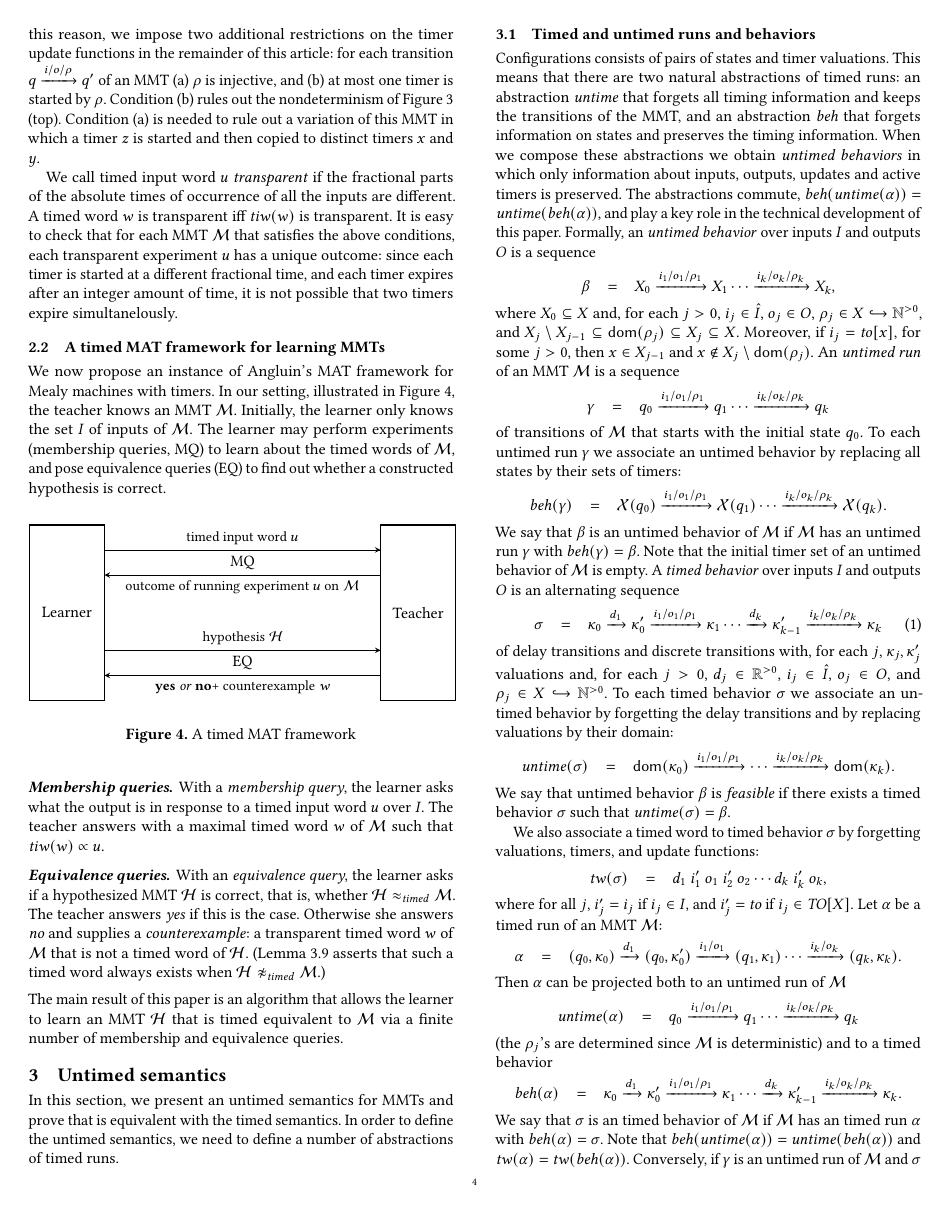
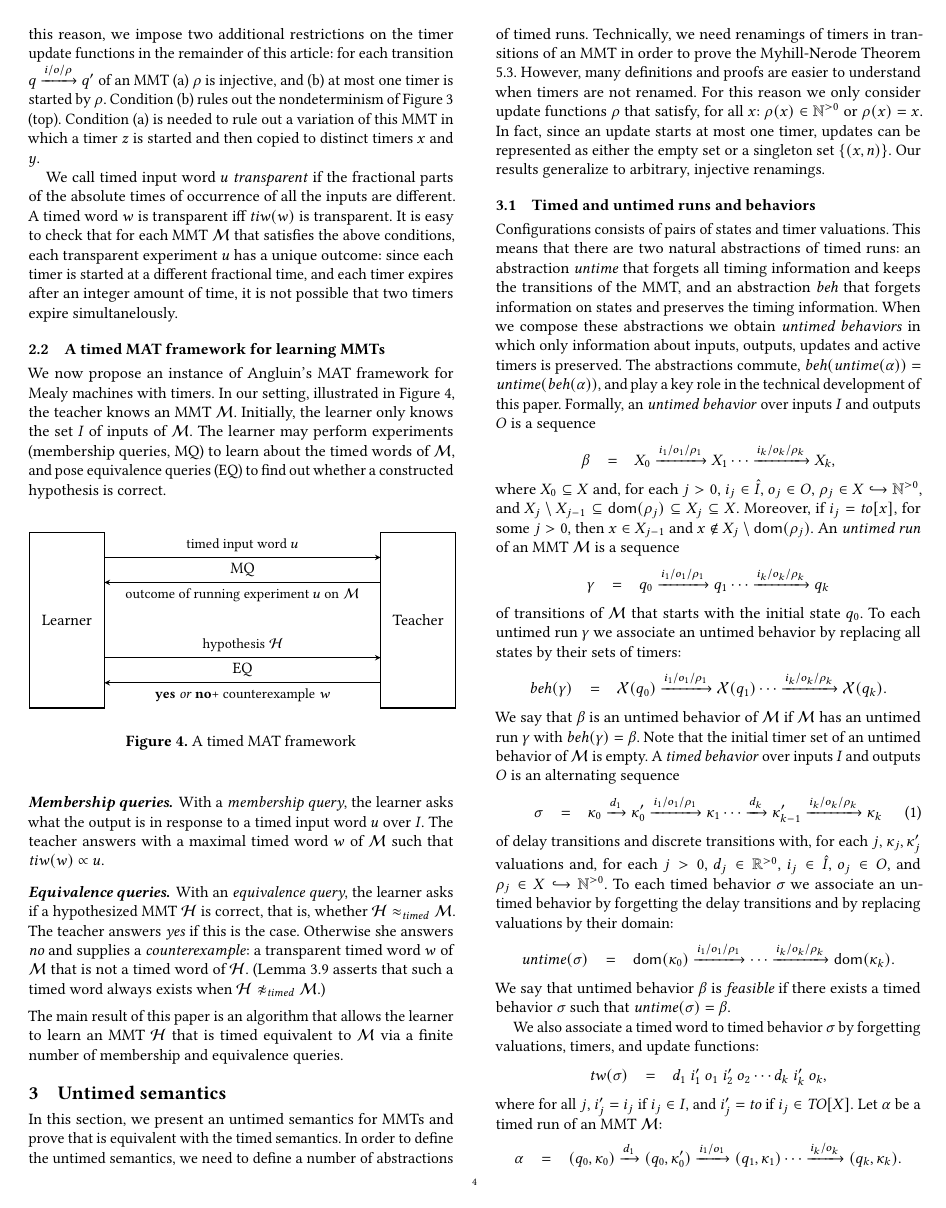
Before and after one commit to bengt-jonsson/learning-timers, a LaTeX paper (main.tex, which reads untimedsemantics.tex): page 4 of 13. Compiled offline with pdfLaTeX.

Commit message:
renamingfunctions

```diff
--- a/untimedsemantics.tex
+++ b/untimedsemantics.tex
@@ -2,6 +2,13 @@
 \label{section untimed semantics}
 In this section, we present an untimed semantics for MMTs and prove that is equivalent with the timed semantics.
 In order to define the untimed semantics, we need to define a number of abstractions of timed runs.
+Technically, we need renamings of timers in transitions of an MMT in order to
+prove the Myhill-Nerode Theorem \ref{thm:bj-nerode}. However, many definitions
+and proofs are easier to understand when timers are not renamed.
+For this reason we only consider update functions $\rho$ that satisfy,
+for all $x$:  $\rho(x) \in\natplus$ or $\rho(x)=x$. In fact, since an update starts
+at most one timer, updates can be represented as either the empty set or a singleton set $\{ (x,n) \}$.
+Our results generalize to arbitrary, injective renamings.
 
 \subsection{Timed and untimed runs and behaviors}
 Configurations consists of pairs of states and timer valuations. This means that there are two natural abstractions of
```
